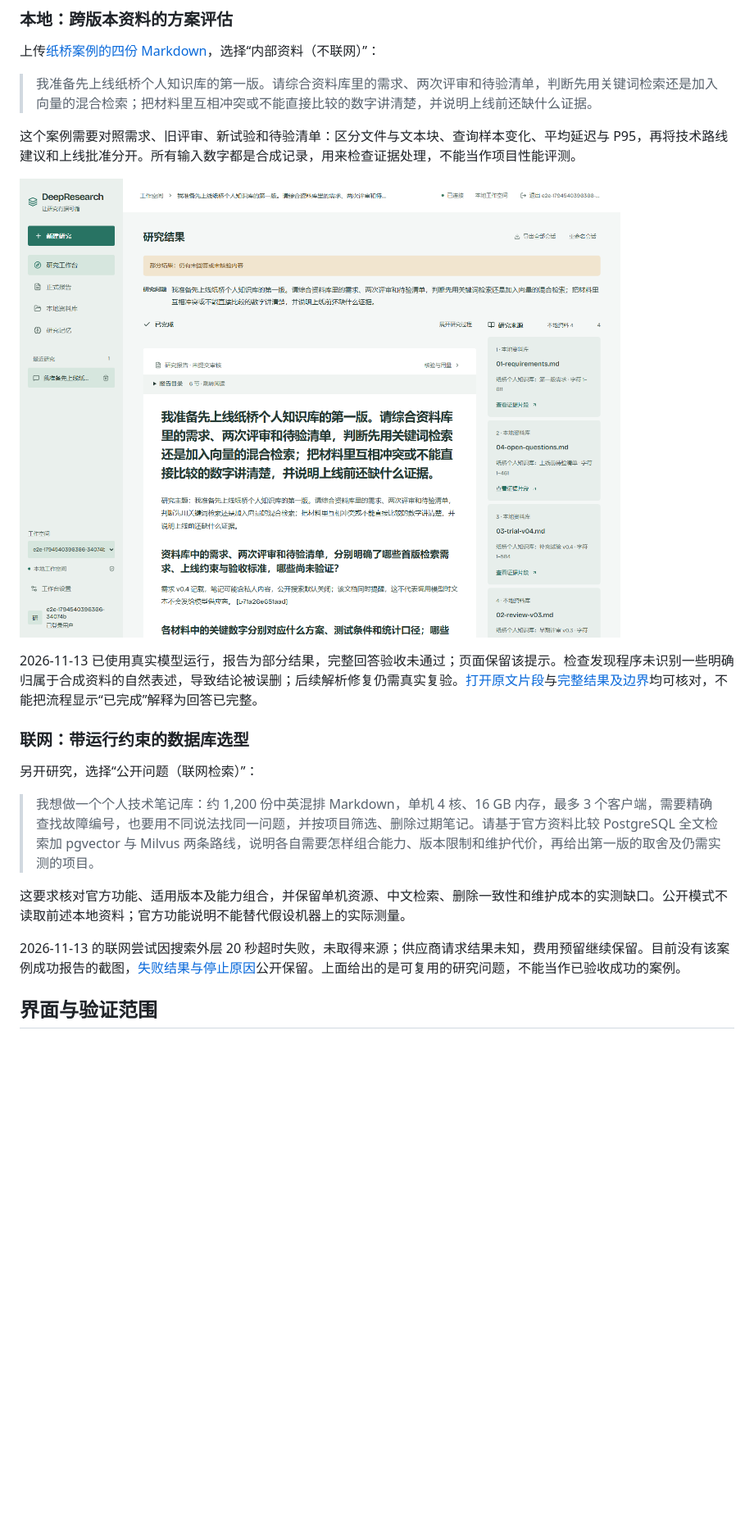
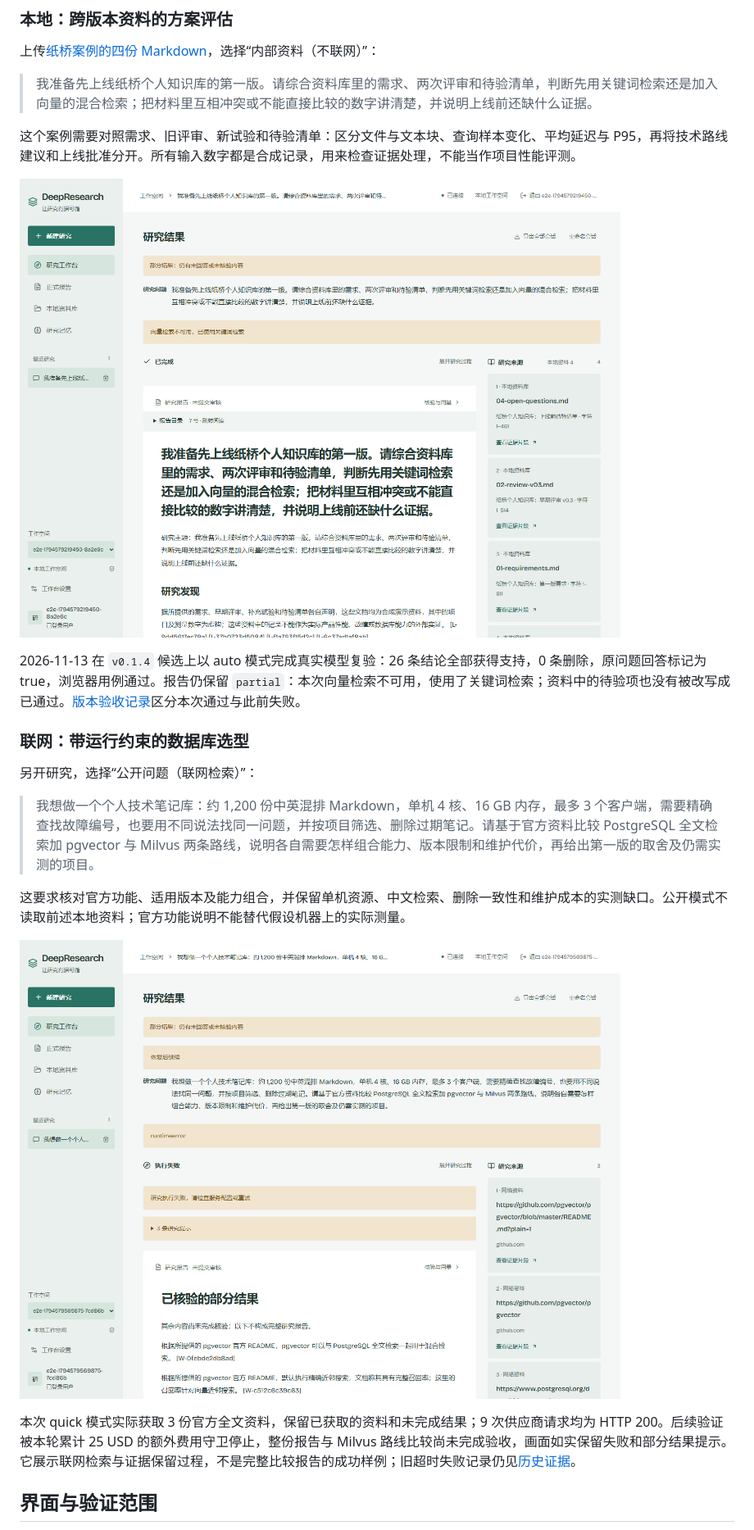
Before and after one commit to W205614/DeepResearch, a Markdown page: README.md, the part around one of its changes. Shown at 82% size. Drawn GitHub-style; pictures changed too: docs/images/paperbridge-local-v014.png (added), docs/images/paperbridge-network-limited-v014.png (added); blank space fills up the shorter version.

```diff
--- a/README.md
+++ b/README.md
@@ -31,9 +31,9 @@
 
 这个案例需要对照需求、旧评审、新试验和待验清单：区分文件与文本块、查询样本变化、平均延迟与 P95，再将技术路线建议和上线批准分开。所有输入数字都是合成记录，用来检查证据处理，不能当作项目性能评测。
 
-![真实本地研究：跨版本方案评估、部分结果提示和四份资料来源](docs/evidence/followup-20261113/f487-local-report.png)
+![真实本地研究：跨版本方案评估、四份资料及保留的检索限制](docs/images/paperbridge-local-v014.png)
 
-2026-11-13 已使用真实模型运行，报告为部分结果，完整回答验收未通过；页面保留该提示。检查发现程序未识别一些明确归属于合成资料的自然表述，导致结论被误删；后续解析修复仍需真实复验。[打开原文片段](docs/evidence/followup-20261113/f487-local-source.png)与[完整结果及边界](docs/evidence/followup-20261113/README.md)均可核对，不能把流程显示“已完成”解释为回答已完整。
+2026-11-13 在 `v0.1.4` 候选上以 auto 模式完成真实模型复验：26 条结论全部获得支持，0 条删除，原问题回答标记为 true，浏览器用例通过。报告仍保留 `partial`：本次向量检索不可用，使用了关键词检索；资料中的待验项也没有被改写成已通过。[版本验收记录](https://github.com/W205614/DeepResearch/releases/tag/v0.1.4)区分本次通过与此前失败。
 
 ### 联网：带运行约束的数据库选型
 
@@ -43,7 +43,9 @@
 
 这要求核对官方功能、适用版本及能力组合，并保留单机资源、中文检索、删除一致性和维护成本的实测缺口。公开模式不读取前述本地资料；官方功能说明不能替代假设机器上的实际测量。
 
-2026-11-13 的联网尝试因搜索外层 20 秒超时失败，未取得来源；供应商请求结果未知，费用预留继续保留。目前没有该案例成功报告的截图，[失败结果与停止原因](docs/evidence/followup-20261113/README.md)公开保留。上面给出的是可复用的研究问题，不能当作已验收成功的案例。
+![真实联网研究：官方资料和未完成结果提示](docs/images/paperbridge-network-limited-v014.png)
+
+本次 quick 模式实际获取 3 份官方全文资料，保留已获取的资料和未完成结果；9 次供应商请求均为 HTTP 200。后续验证被本轮累计 25 USD 的额外费用守卫停止，整份报告与 Milvus 路线比较尚未完成验收，画面如实保留失败和部分结果提示。它展示联网检索与证据保留过程，不是完整比较报告的成功样例；旧超时失败记录仍见[历史证据](docs/evidence/followup-20261113/README.md)。
 
 ## 界面与验证范围
 
```
Also changed, not shown: other parts of README.md (+13 -11 lines), docs/images/README.md (+15 -1 lines).
